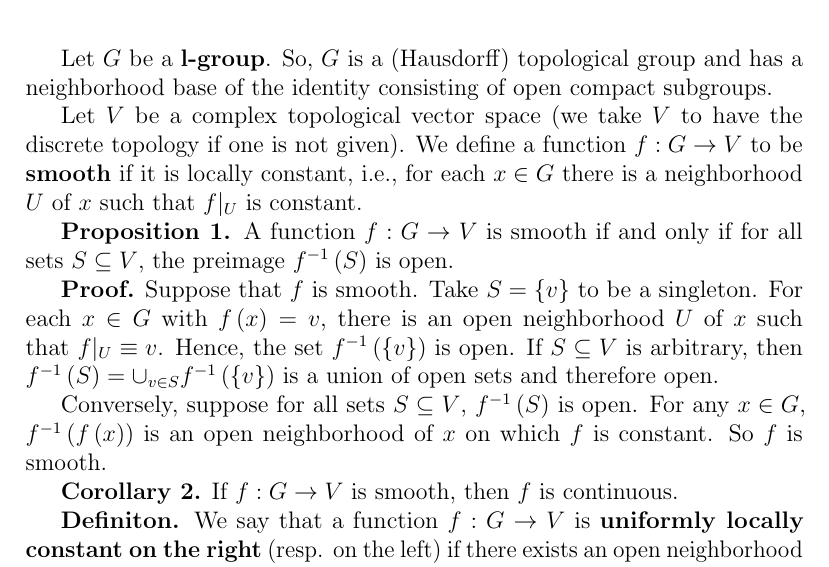
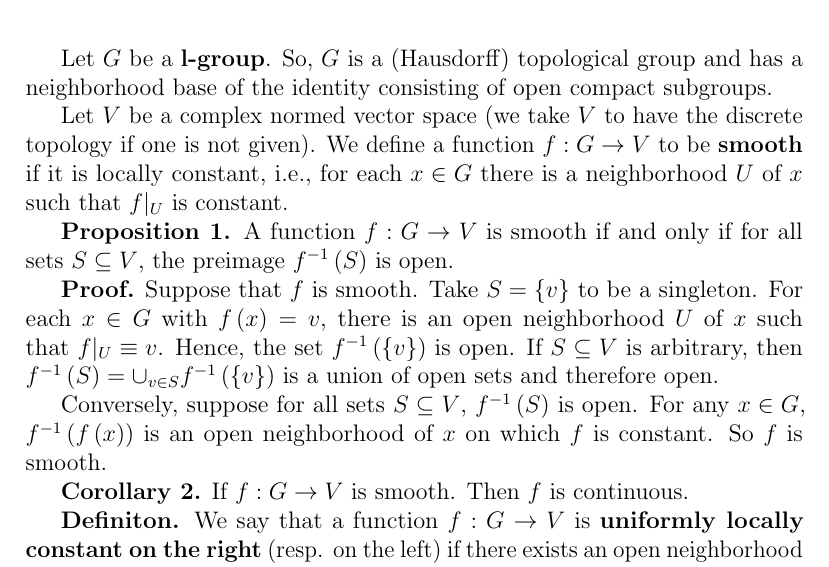
Before and after one commit to pilottinick/Automorphic-Notes, a LaTeX document (Smoothness/smoothness.tex): part of page 1 of 3, cut so that both start at the same text. Compiled offline with pdfLaTeX.

Commit message:
fixed typos

```diff
--- a/Smoothness/smoothness.tex
+++ b/Smoothness/smoothness.tex
@@ -23,7 +23,7 @@
 Let $G$ be a \textbf{l-group}. So, $G$ is a (Hausdorff) topological group and
 has a neighborhood base of the identity consisting of open compact subgroups.
 
-Let $V$ be a complex topological vector space (we take $V$ to have the discrete
+Let $V$ be a complex normed vector space (we take $V$ to have the discrete
 topology if one is not given). We define a function $f : G \rightarrow V$ to be
 \textbf{smooth} if it is locally constant, i.e., for each $x \in G$ there is a
 neighborhood $U$ of $x$ such that $f|_{U}$ is constant.
@@ -42,7 +42,7 @@ Conversely, suppose for all sets $S \subseteq V$, $f^{-1}\left(S\right)$ is
 open. For any $x \in G$, $f^{-1}\left(f\left(x\right)\right)$ is an open
 neighborhood of $x$ on which $f$ is constant. So $f$ is smooth.
 
-\textbf{Corollary 2.} If $f : G \rightarrow V$ is smooth, then $f$ is continuous.
+\textbf{Corollary 2.} If $f : G \rightarrow V$ is smooth. Then $f$ is continuous.
 
 \textbf{Definiton.} We say that a function $f : G \rightarrow V$ is
 \textbf{uniformly locally constant on the right} (resp. on the left) if there
```
Also changed, not shown: Smoothness/smoothness.pdf.
